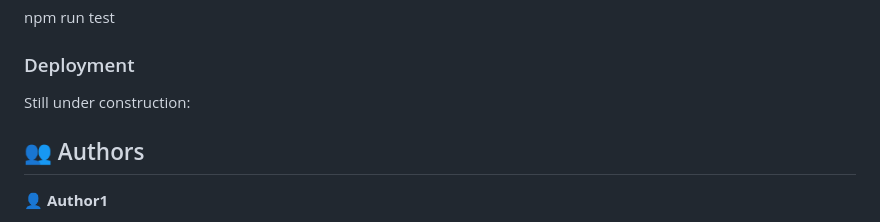
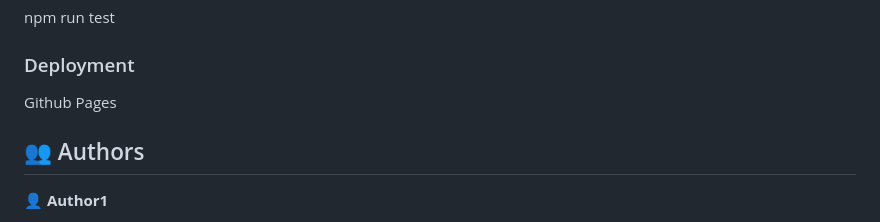
Before and after one commit to citec-47/capston-project, a Markdown page: README.md, the part around the change. Rendered like a GitHub page.

```diff
--- a/README.md
+++ b/README.md
@@ -128,7 +128,7 @@ npm start
 
 ### Deployment
 
-Still under construction:
+Github Pages
 
 <!--
 Example:
```
